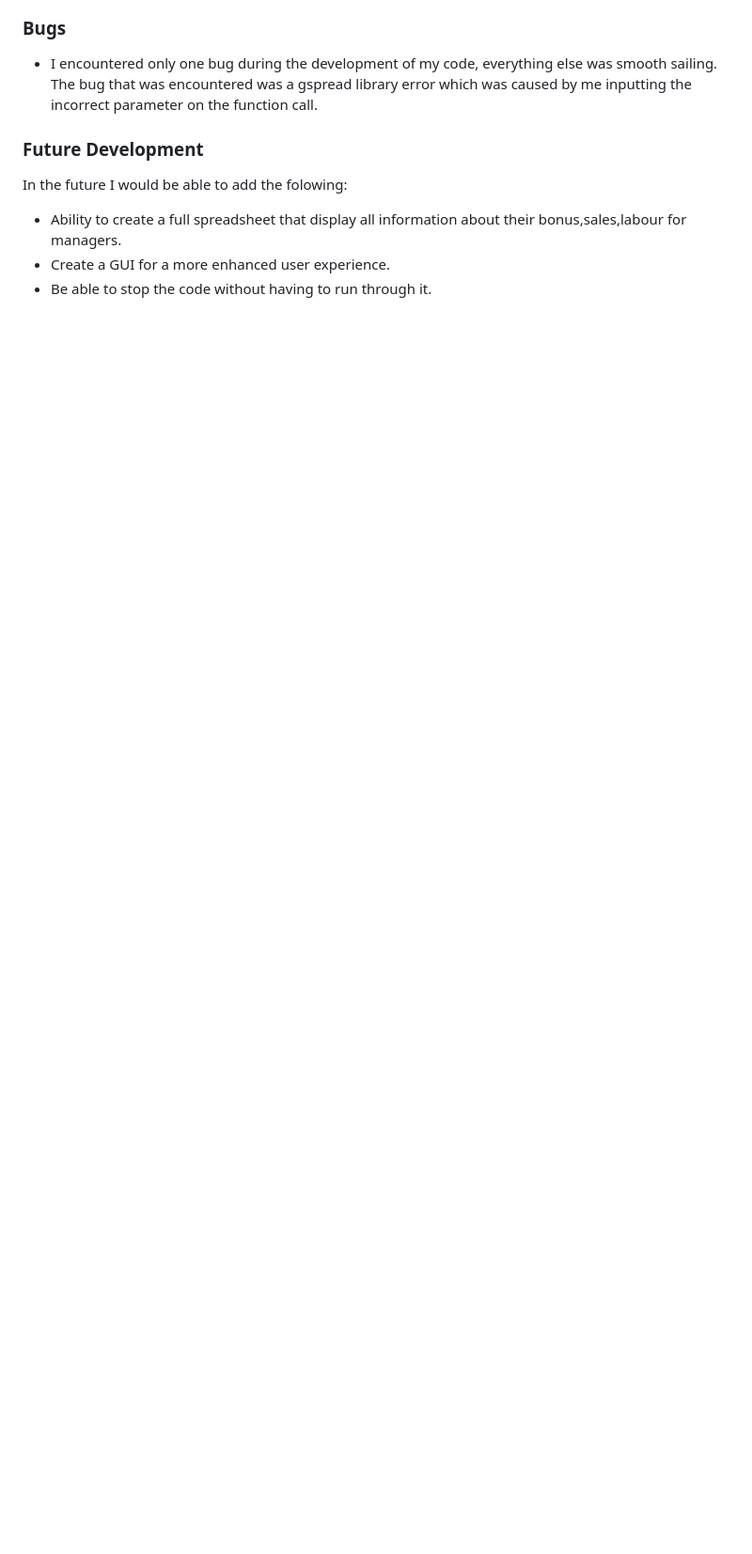
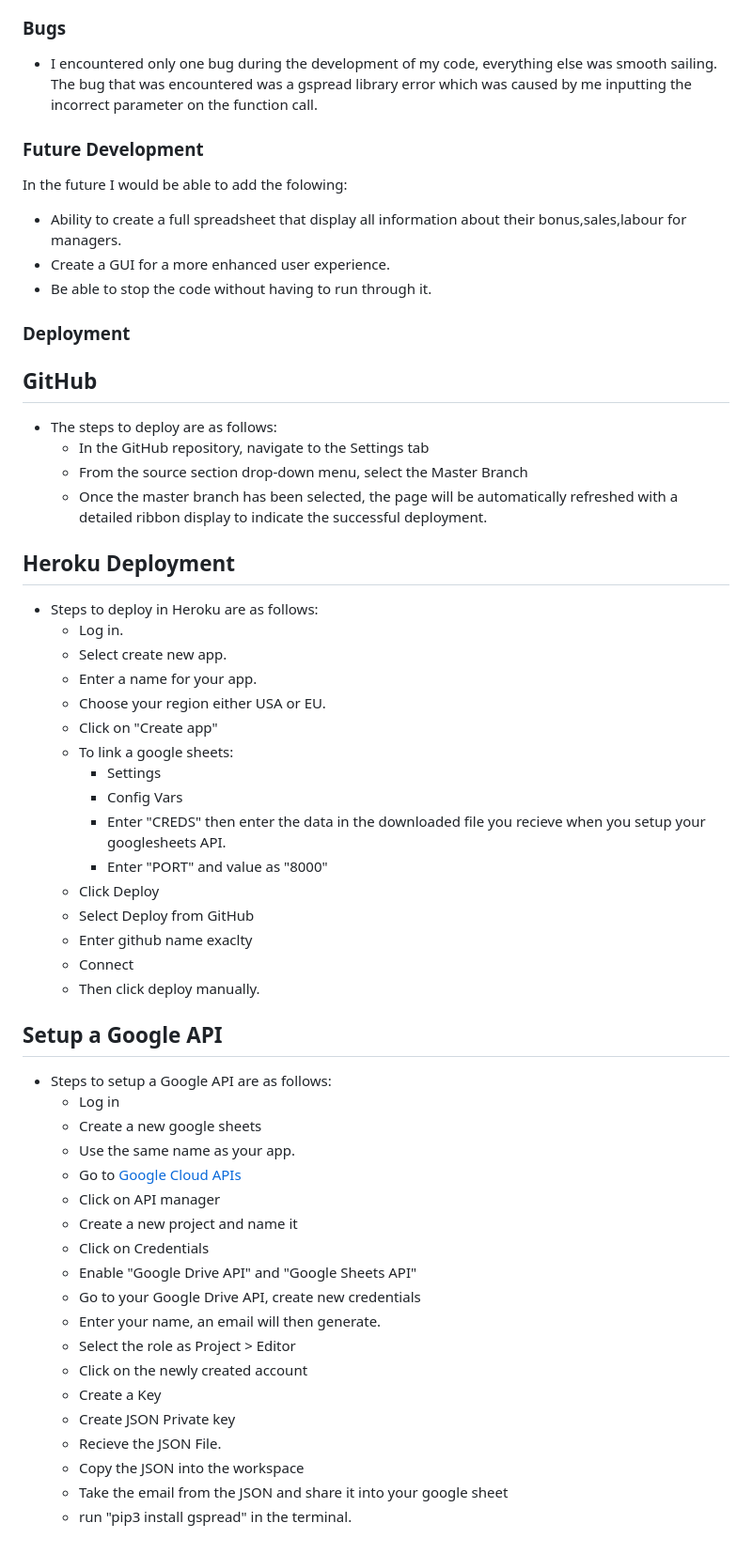
Before and after one commit to codybradbury05/PP3-Bonus-Calculator, a Markdown page: README.md, the part around the change. Shown at 94% size. GitHub-like rendering; blank space fills up the shorter version.

Commit message:
Added deployment section in README

```diff
--- a/README.md
+++ b/README.md
@@ -130,3 +130,53 @@ In the future I would be able to add the folowing:
 - Ability to create a full spreadsheet that display all information about their bonus,sales,labour for managers.
 - Create a GUI for a more enhanced user experience.
 - Be able to stop the code without having to run through it.
+
+### Deployment
+
+## GitHub
+
+- The steps to deploy are as follows:
+  - In the GitHub repository, navigate to the Settings tab
+  - From the source section drop-down menu, select the Master Branch
+  - Once the master branch has been selected, the page will be automatically refreshed with a detailed ribbon display to indicate the successful deployment.
+
+## Heroku Deployment
+
+- Steps to deploy in Heroku are as follows:
+    - Log in.
+    - Select create new app.
+    - Enter a name for your app.
+    - Choose your region either USA or EU.
+    - Click on "Create app"
+    - To link a google sheets:
+        - Settings
+        - Config Vars
+        - Enter "CREDS" then enter the data in the downloaded file you recieve when you setup your googlesheets API.
+        - Enter "PORT" and value as "8000"
+    - Click Deploy
+    - Select Deploy from GitHub
+    - Enter github name exaclty
+    - Connect
+    - Then click deploy manually.
+
+## Setup a Google API
+
+- Steps to setup a Google API are as follows:
+    - Log in
+    - Create a new google sheets
+    - Use the same name as your app.
+    - Go to [Google Cloud APIs](https://cloud.google.com/apis)
+    - Click on API manager
+    - Create a new project and name it
+    - Click on Credentials
+    - Enable "Google Drive API" and "Google Sheets API"
+    - Go to your Google Drive API, create new credentials
+    - Enter your name, an email will then generate.
+    - Select the role as Project > Editor
+    - Click on the newly created account
+    - Create a Key
+    - Create JSON Private key
+    - Recieve the JSON File.
+    - Copy the JSON into the workspace
+    - Take the email from the JSON and share it into your google sheet
+    - run "pip3 install gspread" in the terminal.
```
